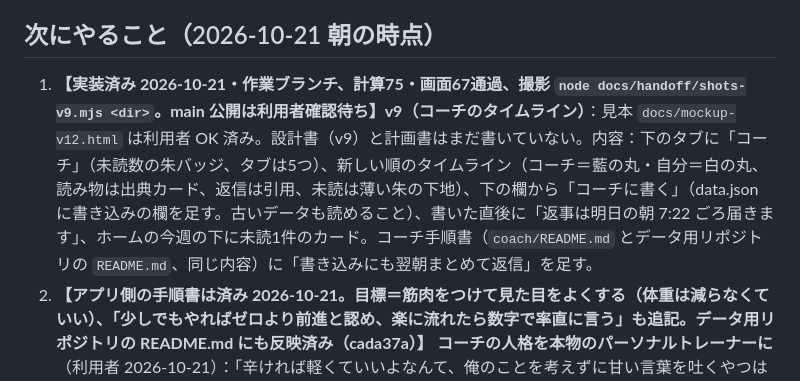
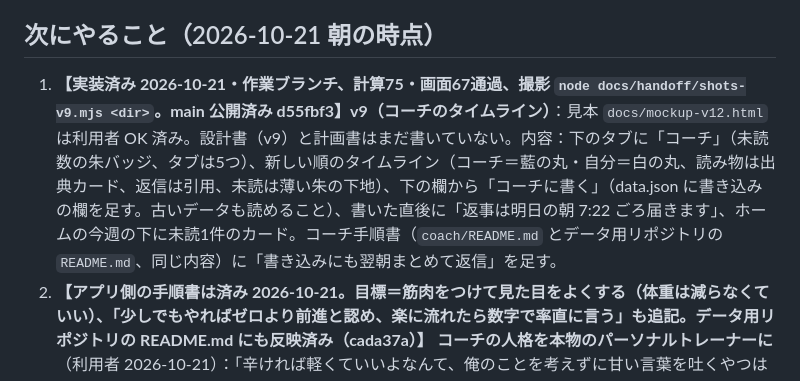
Before and after one commit to dent052/kintorekiroku, a Markdown page: docs/HANDOFF.md, the part around the change. GitHub-like rendering.

Commit message:
docs: handoff, v9 published
Co-Authored-By: Claude Opus 5.5 <noreply@anthropic.com>
Claude-Session: https://claude.ai/code/session_01VmktkbSzYmSxfdfmDk7vi4

```diff
--- a/docs/HANDOFF.md
+++ b/docs/HANDOFF.md
@@ -19,7 +19,7 @@
 
 
 ## 次にやること（2026-10-21 朝の時点）
-1. **【実装済み 2026-10-21・作業ブランチ、計算75・画面67通過、撮影 `node docs/handoff/shots-v9.mjs <dir>`。main 公開は利用者確認待ち】v9（コーチのタイムライン）**：見本 `docs/mockup-v12.html` は利用者 OK 済み。設計書（v9）と計画書はまだ書いていない。内容：下のタブに「コーチ」（未読数の朱バッジ、タブは5つ）、新しい順のタイムライン（コーチ＝藍の丸・自分＝白の丸、読み物は出典カード、返信は引用、未読は薄い朱の下地）、下の欄から「コーチに書く」（data.json に書き込みの欄を足す。古いデータも読めること）、書いた直後に「返事は明日の朝 7:22 ごろ届きます」、ホームの今週の下に未読1件のカード。コーチ手順書（`coach/README.md` とデータ用リポジトリの `README.md`、同じ内容）に「書き込みにも翌朝まとめて返信」を足す。
+1. **【実装済み 2026-10-21・作業ブランチ、計算75・画面67通過、撮影 `node docs/handoff/shots-v9.mjs <dir>`。main 公開済み d55fbf3】v9（コーチのタイムライン）**：見本 `docs/mockup-v12.html` は利用者 OK 済み。設計書（v9）と計画書はまだ書いていない。内容：下のタブに「コーチ」（未読数の朱バッジ、タブは5つ）、新しい順のタイムライン（コーチ＝藍の丸・自分＝白の丸、読み物は出典カード、返信は引用、未読は薄い朱の下地）、下の欄から「コーチに書く」（data.json に書き込みの欄を足す。古いデータも読めること）、書いた直後に「返事は明日の朝 7:22 ごろ届きます」、ホームの今週の下に未読1件のカード。コーチ手順書（`coach/README.md` とデータ用リポジトリの `README.md`、同じ内容）に「書き込みにも翌朝まとめて返信」を足す。
 2. **【アプリ側の手順書は済み 2026-10-21。目標＝筋肉をつけて見た目をよくする（体重は減らなくていい）、「少しでもやればゼロより前進と認め、楽に流れたら数字で率直に言う」も追記。データ用リポジトリの README.md にも反映済み（cada37a）】** **コーチの人格を本物のパーソナルトレーナーに**（利用者 2026-10-21）：「辛ければ軽くていいよなんて、俺のことを考えずに甘い言葉を吐くやつはいらない。ちゃんと俺の目標に近づくためのアドバイスをくれ」。手順書の「文体」「中身」を、利用者の目標に向けた具体的で率直な助言（次に何回・どの負荷・何を直すか、根拠つき）に書き換える。「休んだことを責めない」「催促しない」は残すが、慰めや気休めは書かない。**利用者の目標をまだ聞いていない**（聞いて手順書に書く）。
 3. 毎朝のコーチ便は専用セッション `session_01BWaZYHp5yPRnP3oCWd7n9C`（定期タスク `trig_01YbRqAZudPnPvxpSPJ2dKGP`）。2026-10-21 は reading を1件投稿して成功。手順書を変えたら、データ用リポジトリの README.md にも同じ内容を push する（コーチはそちらを読む）。
 
```
